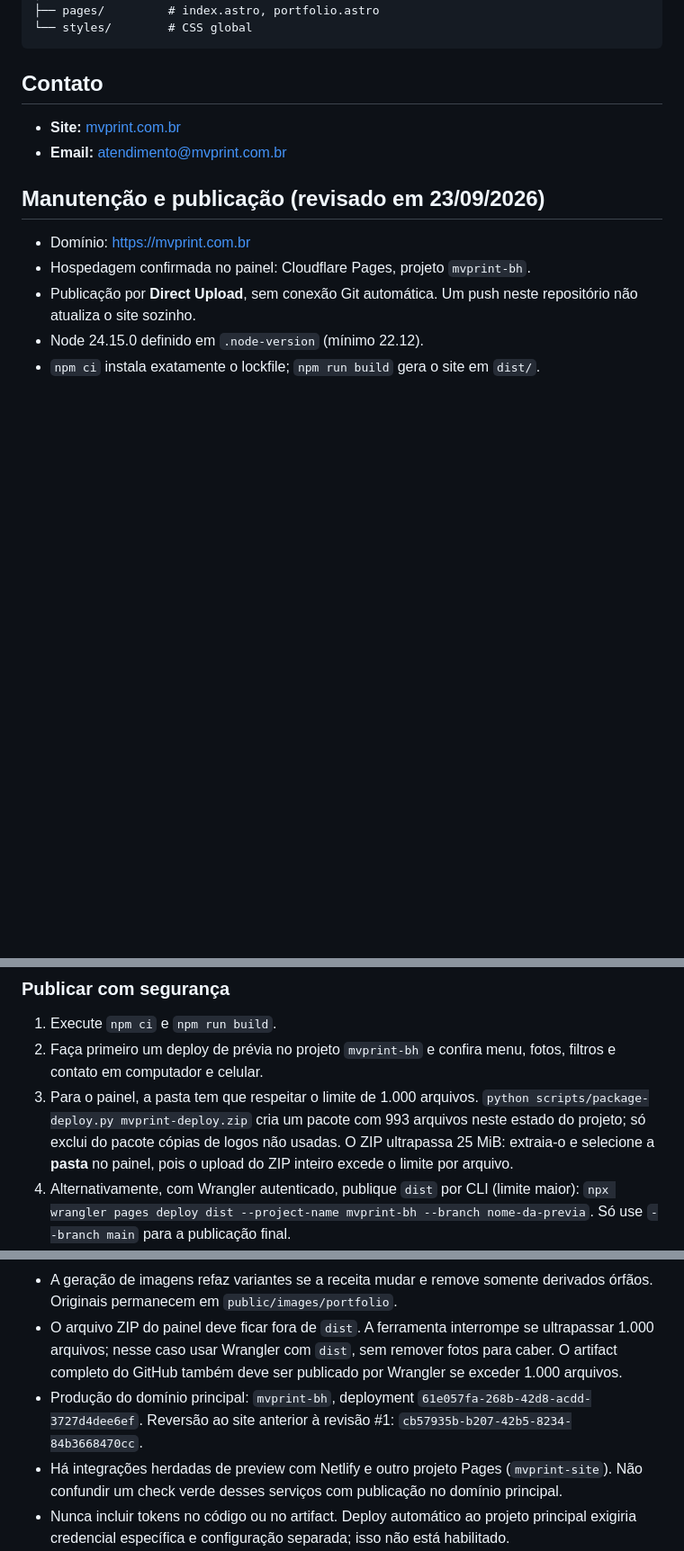
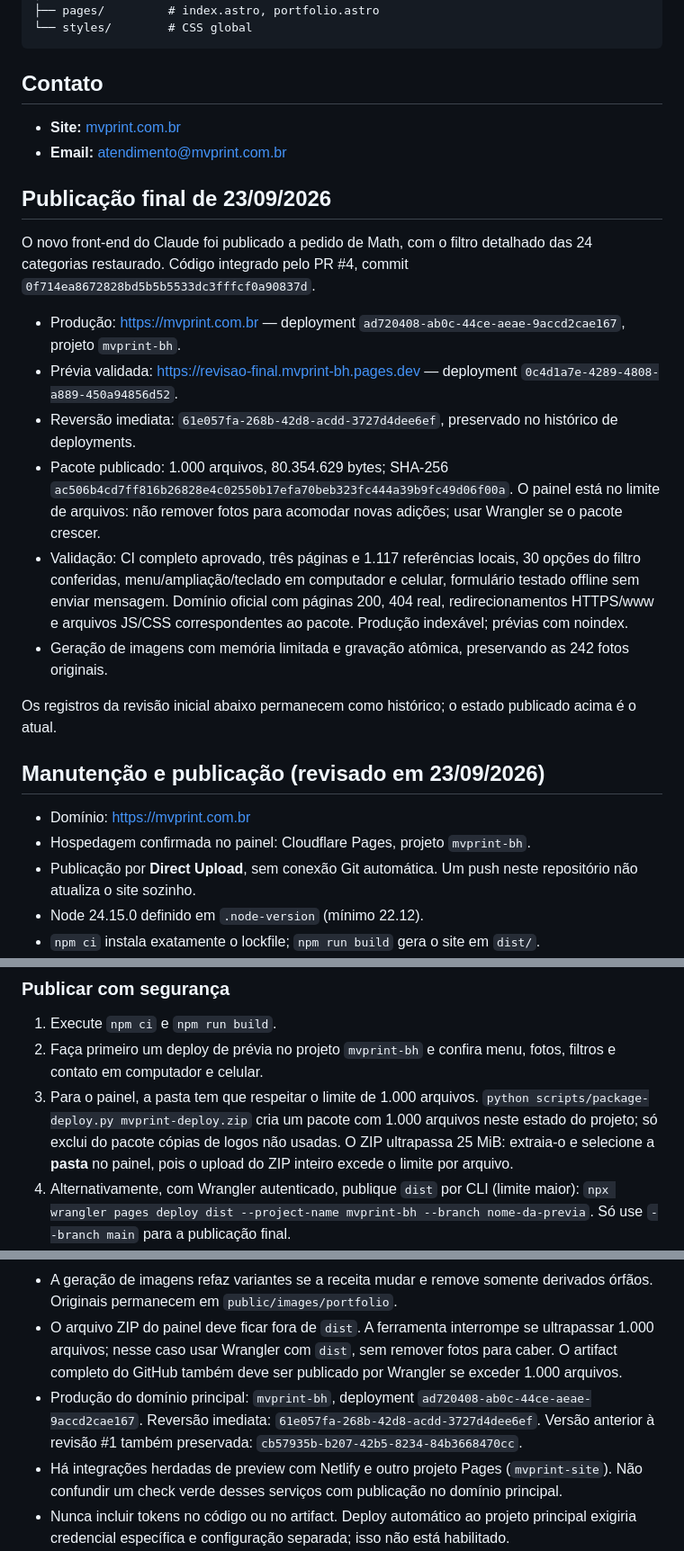
Before and after one commit to matheus-cury/mvprint-site, a Markdown page: README.md, 3 parts joined by grey strips. Shown at 90% size. GitHub-like rendering; blank space fills up the shorter version.

Commit message:
Document final production deployment and rollback

```diff
--- a/README.md
+++ b/README.md
@@ -59,6 +59,19 @@ src/
 - **Email:** atendimento@mvprint.com.br
 
 
+## Publicação final de 23/09/2026
+
+O novo front-end do Claude foi publicado a pedido de Math, com o filtro detalhado das 24 categorias restaurado. Código integrado pelo PR #4, commit `0f714ea8672828bd5b5b5533dc3fffcf0a90837d`.
+
+- Produção: https://mvprint.com.br — deployment `ad720408-ab0c-44ce-aeae-9accd2cae167`, projeto `mvprint-bh`.
+- Prévia validada: https://revisao-final.mvprint-bh.pages.dev — deployment `0c4d1a7e-4289-4808-a889-450a94856d52`.
+- Reversão imediata: `61e057fa-268b-42d8-acdd-3727d4dee6ef`, preservado no histórico de deployments.
+- Pacote publicado: 1.000 arquivos, 80.354.629 bytes; SHA-256 `ac506b4cd7ff816b26828e4c02550b17efa70beb323fc444a39b9fc49d06f00a`. O painel está no limite de arquivos: não remover fotos para acomodar novas adições; usar Wrangler se o pacote crescer.
+- Validação: CI completo aprovado, três páginas e 1.117 referências locais, 30 opções do filtro conferidas, menu/ampliação/teclado em computador e celular, formulário testado offline sem enviar mensagem. Domínio oficial com páginas 200, 404 real, redirecionamentos HTTPS/www e arquivos JS/CSS correspondentes ao pacote. Produção indexável; prévias com noindex.
+- Geração de imagens com memória limitada e gravação atômica, preservando as 242 fotos originais.
+
+Os registros da revisão inicial abaixo permanecem como histórico; o estado publicado acima é o atual.
+
 ## Manutenção e publicação (revisado em 23/09/2026)
 
 - Domínio: https://mvprint.com.br
@@ -74,7 +87,7 @@ src/
 
 1. Execute `npm ci` e `npm run build`.
 2. Faça primeiro um deploy de prévia no projeto `mvprint-bh` e confira menu, fotos, filtros e contato em computador e celular.
-3. Para o painel, a pasta tem que respeitar o limite de 1.000 arquivos. `python scripts/package-deploy.py mvprint-deploy.zip` cria um pacote com 993 arquivos neste estado do projeto; só exclui do pacote cópias de logos não usadas. O ZIP ultrapassa 25 MiB: extraia-o e selecione a **pasta** no painel, pois o upload do ZIP inteiro excede o limite por arquivo.
+3. Para o painel, a pasta tem que respeitar o limite de 1.000 arquivos. `python scripts/package-deploy.py mvprint-deploy.zip` cria um pacote com 1.000 arquivos neste estado do projeto; só exclui do pacote cópias de logos não usadas. O ZIP ultrapassa 25 MiB: extraia-o e selecione a **pasta** no painel, pois o upload do ZIP inteiro excede o limite por arquivo.
 4. Alternativamente, com Wrangler autenticado, publique `dist` por CLI (limite maior): `npx wrangler pages deploy dist --project-name mvprint-bh --branch nome-da-previa`. Só use `--branch main` para a publicação final.
 5. Confira `https://mvprint.com.br`, `/portfolio`, uma URL inexistente (deve retornar 404) e os cabeçalhos/cache depois da publicação.
 6. Reversão: no painel Pages, use o deployment anterior. A produção anterior a esta revisão era `cb57935b-b207-42b5-8234-84b3668470cc`.
@@ -97,7 +110,7 @@ Em 23/09/2026, Math definiu: Claude cuida do design/front-end; Asuna/Codex cuida
 - Validação local após mudar o front-end: `npm run build` e `python scripts/validate-build.py`. Depois, testar menu, filtros, ampliação de fotos e contato no navegador em computador e celular.
 - A geração de imagens refaz variantes se a receita mudar e remove somente derivados órfãos. Originais permanecem em `public/images/portfolio`.
 - O arquivo ZIP do painel deve ficar fora de `dist`. A ferramenta interrompe se ultrapassar 1.000 arquivos; nesse caso usar Wrangler com `dist`, sem remover fotos para caber. O artifact completo do GitHub também deve ser publicado por Wrangler se exceder 1.000 arquivos.
-- Produção do domínio principal: `mvprint-bh`, deployment `61e057fa-268b-42d8-acdd-3727d4dee6ef`. Reversão ao site anterior à revisão #1: `cb57935b-b207-42b5-8234-84b3668470cc`.
+- Produção do domínio principal: `mvprint-bh`, deployment `ad720408-ab0c-44ce-aeae-9accd2cae167`. Reversão imediata: `61e057fa-268b-42d8-acdd-3727d4dee6ef`. Versão anterior à revisão #1 também preservada: `cb57935b-b207-42b5-8234-84b3668470cc`.
 - Há integrações herdadas de preview com Netlify e outro projeto Pages (`mvprint-site`). Não confundir um check verde desses serviços com publicação no domínio principal.
 - Nunca incluir tokens no código ou no artifact. Deploy automático ao projeto principal exigiria credencial específica e configuração separada; isso não está habilitado.
 
```
